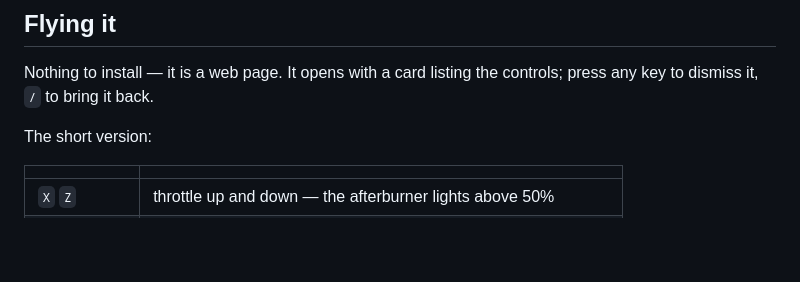
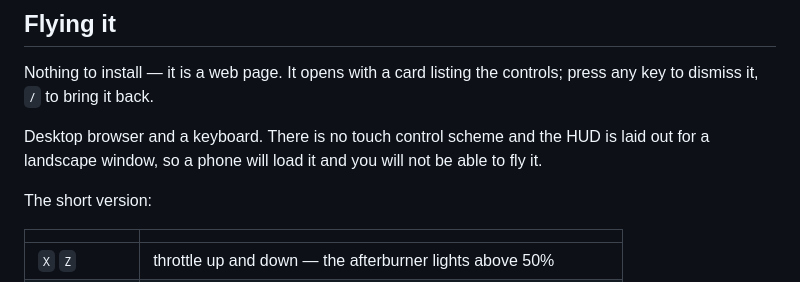
Before and after one commit to granthertel-v2/retro-flyer, a Markdown page: README.md, the part around the change. Drawn GitHub-style; blank space fills up the shorter version.

Commit message:
Say it needs a keyboard, rather than letting a phone find out
QA noted the HUD crowds below about 520 px wide. That is not worth designing
around -- this is a keyboard flight simulator and there is no touch scheme to
crowd -- but the README points strangers at a public link, and "loads fine,
cannot be flown" is a worse first impression than being told up front.

Co-Authored-By: Claude Opus 5 (1M context) <noreply@anthropic.com>
Claude-Session: https://claude.ai/code/session_0124yVL3z255Cdfw6D99YKcX

```diff
--- a/README.md
+++ b/README.md
@@ -14,6 +14,9 @@ to fly it over, a full runway-to-runway cycle, and a HUD to fly it on.
 
 Nothing to install — it is a web page. It opens with a card listing the controls;
 press any key to dismiss it, `/` to bring it back.
+
+Desktop browser and a keyboard. There is no touch control scheme and the HUD is laid
+out for a landscape window, so a phone will load it and you will not be able to fly it.
 
 The short version:
 
```
